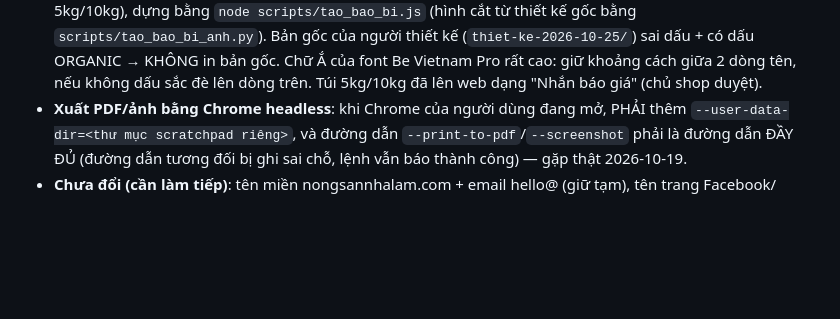
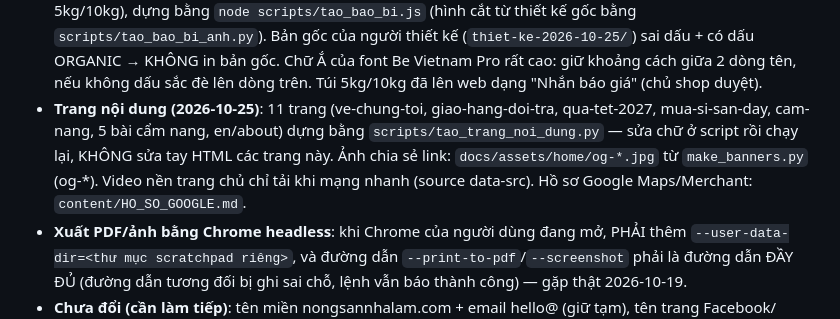
Before and after one commit to nongvanhoang/nong-san-nha-lam, a Markdown page: CLAUDE.md, the part around the change. GitHub-like rendering; blank space fills up the shorter version.

Commit message:
Ghi chu cach dung bo dung trang noi dung
Co-Authored-By: Claude Opus 5.5 <noreply@anthropic.com>

```diff
--- a/CLAUDE.md
+++ b/CLAUDE.md
@@ -23,6 +23,10 @@
   bằng `node scripts/tao_bao_bi.js` (hình cắt từ thiết kế gốc bằng `scripts/tao_bao_bi_anh.py`). Bản gốc của người thiết kế
   (`thiet-ke-2026-10-25/`) sai dấu + có dấu ORGANIC → KHÔNG in bản gốc. Chữ Ắ của font Be Vietnam Pro rất cao: giữ khoảng
   cách giữa 2 dòng tên, nếu không dấu sắc đè lên dòng trên. Túi 5kg/10kg đã lên web dạng "Nhắn báo giá" (chủ shop duyệt).
+- **Trang nội dung (2026-10-25)**: 11 trang (ve-chung-toi, giao-hang-doi-tra, qua-tet-2027, mua-si-san-day,
+  cam-nang, 5 bài cẩm nang, en/about) dựng bằng `scripts/tao_trang_noi_dung.py` — sửa chữ ở script rồi chạy lại,
+  KHÔNG sửa tay HTML các trang này. Ảnh chia sẻ link: `docs/assets/home/og-*.jpg` từ `make_banners.py` (og-*).
+  Video nền trang chủ chỉ tải khi mạng nhanh (source data-src). Hồ sơ Google Maps/Merchant: `content/HO_SO_GOOGLE.md`.
 - **Xuất PDF/ảnh bằng Chrome headless**: khi Chrome của người dùng đang mở, PHẢI thêm
   `--user-data-dir=<thư mục scratchpad riêng>`, và đường dẫn `--print-to-pdf`/`--screenshot` phải là đường dẫn
   ĐẦY ĐỦ (đường dẫn tương đối bị ghi sai chỗ, lệnh vẫn báo thành công) — gặp thật 2026-10-19.
```
